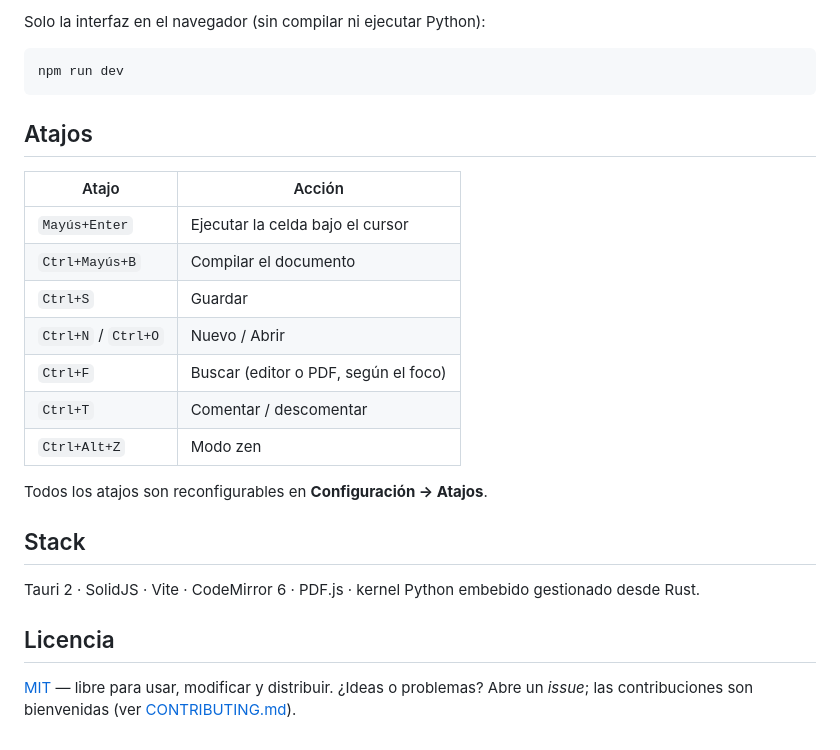
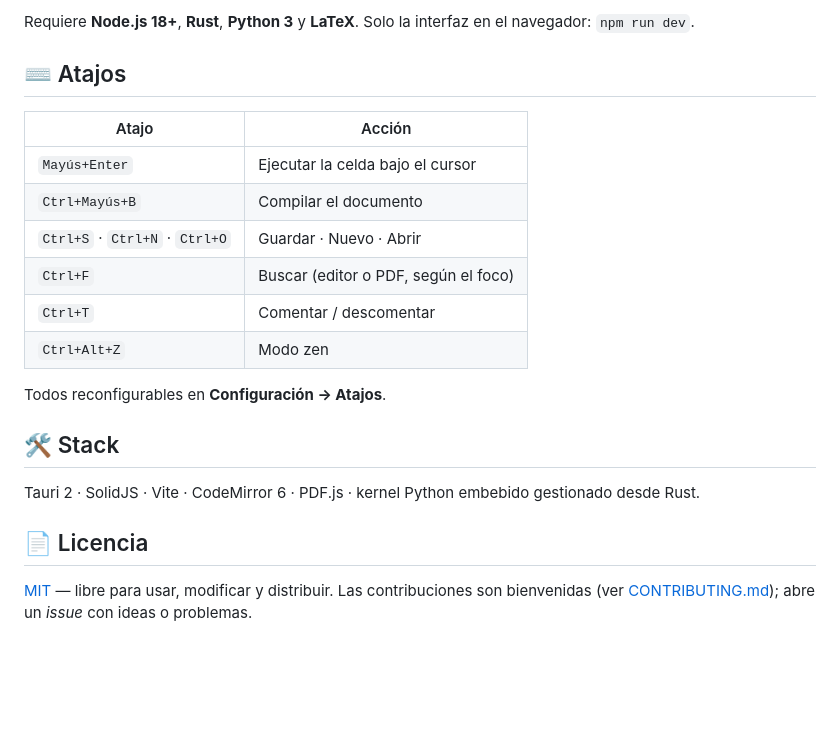
Before and after one commit to LorGIOO/Pyx, a Markdown page: README.md, the part around one of its changes. Drawn GitHub-style; blank space fills up the shorter version.

````diff
--- a/README.md
+++ b/README.md
@@ -93,30 +66,24 @@ npm run tauri:build   # genera el instalador
 ```
 
-Solo la interfaz en el navegador (sin compilar ni ejecutar Python):
+Requiere **Node.js 18+**, **Rust**, **Python 3** y **LaTeX**. Solo la interfaz en el navegador: `npm run dev`.
 
-```bash
-npm run dev
-```
-
-## Atajos
+## ⌨️ Atajos
 
 | Atajo | Acción |
 |-------|--------|
 | `Mayús+Enter` | Ejecutar la celda bajo el cursor |
 | `Ctrl+Mayús+B` | Compilar el documento |
-| `Ctrl+S` | Guardar |
-| `Ctrl+N` / `Ctrl+O` | Nuevo / Abrir |
+| `Ctrl+S` · `Ctrl+N` · `Ctrl+O` | Guardar · Nuevo · Abrir |
 | `Ctrl+F` | Buscar (editor o PDF, según el foco) |
 | `Ctrl+T` | Comentar / descomentar |
 | `Ctrl+Alt+Z` | Modo zen |
 
-Todos los atajos son reconfigurables en **Configuración → Atajos**.
+Todos reconfigurables en **Configuración → Atajos**.
 
-## Stack
+## 🛠️ Stack
 
 Tauri 2 · SolidJS · Vite · CodeMirror 6 · PDF.js · kernel Python embebido gestionado desde Rust.
 
-## Licencia
+## 📄 Licencia
 
-[MIT](LICENSE) — libre para usar, modificar y distribuir. ¿Ideas o problemas? Abre un *issue*; las
-contribuciones son bienvenidas (ver [CONTRIBUTING.md](CONTRIBUTING.md)).
+[MIT](LICENSE) — libre para usar, modificar y distribuir. Las contribuciones son bienvenidas (ver [CONTRIBUTING.md](CONTRIBUTING.md)); abre un *issue* con ideas o problemas.
````
Also changed, not shown: other parts of README.md (+49 -76 lines).
